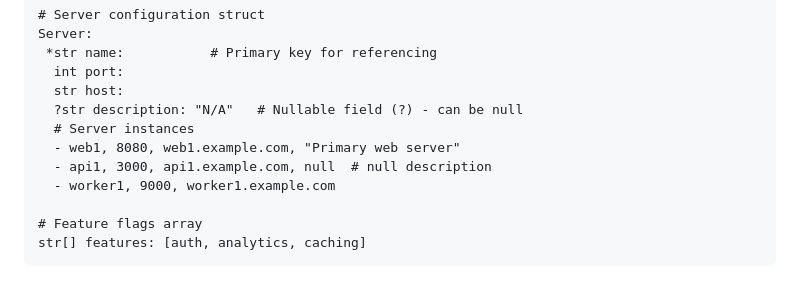
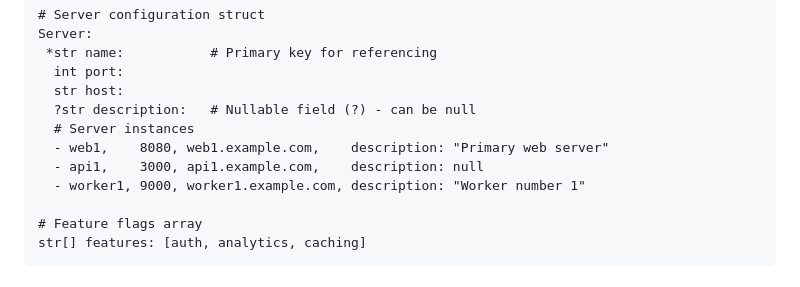
Before and after one commit to typedconfig/tyco, a Markdown page: README.md, the part around the change. GitHub-like rendering.

Commit message:
Additional README updates

```diff
--- a/README.md
+++ b/README.md
@@ -65,11 +65,11 @@ Server:
  *str name:           # Primary key for referencing
   int port:
   str host:
-  ?str description: "N/A"   # Nullable field (?) - can be null
+  ?str description:   # Nullable field (?) - can be null
   # Server instances
-  - web1, 8080, web1.example.com, "Primary web server"
-  - api1, 3000, api1.example.com, null  # null description
-  - worker1, 9000, worker1.example.com
+  - web1,    8080, web1.example.com,    description: "Primary web server"
+  - api1,    3000, api1.example.com,    description: null
+  - worker1, 9000, worker1.example.com, description: "Worker number 1"
 
 # Feature flags array
 str[] features: [auth, analytics, caching]
```
